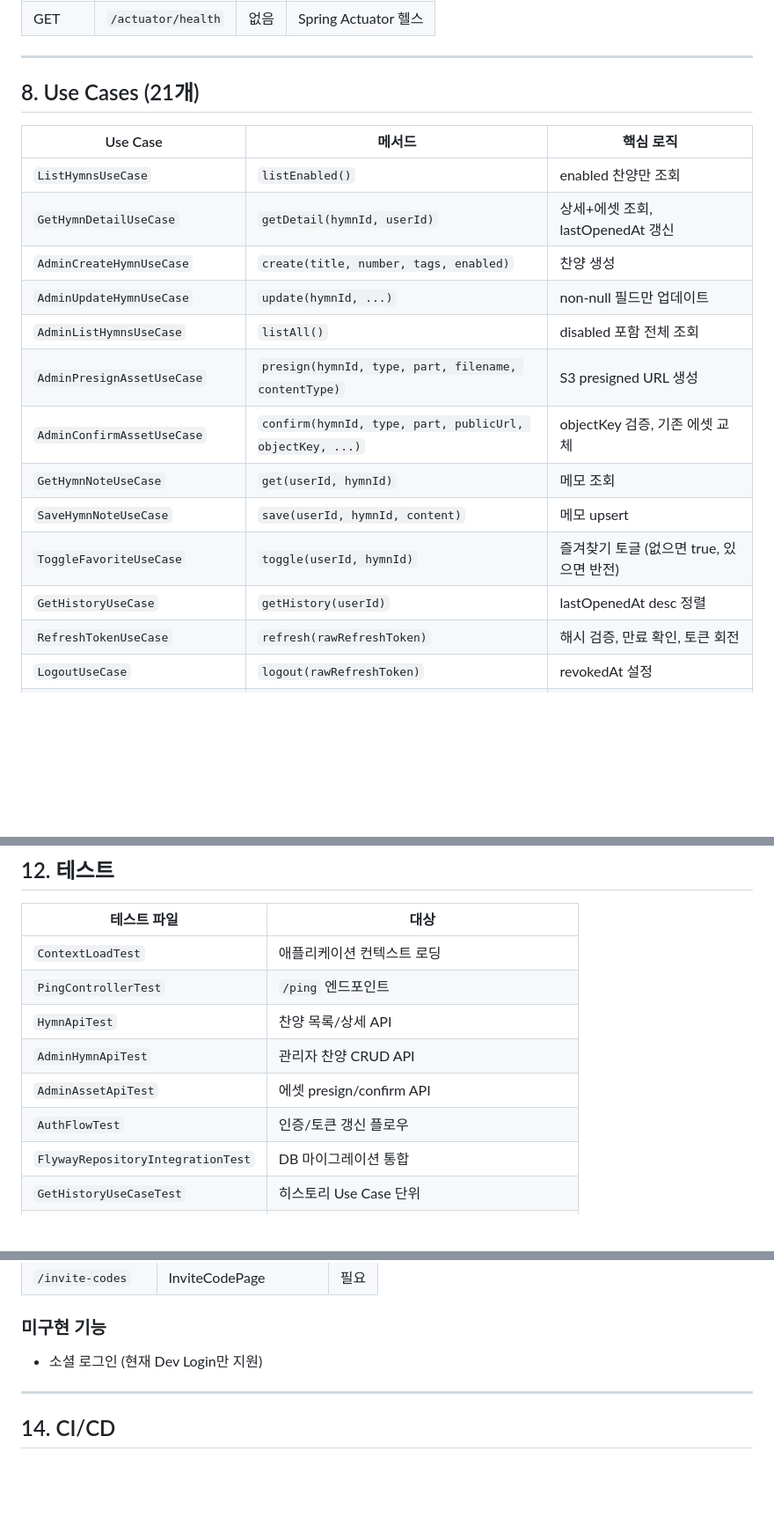
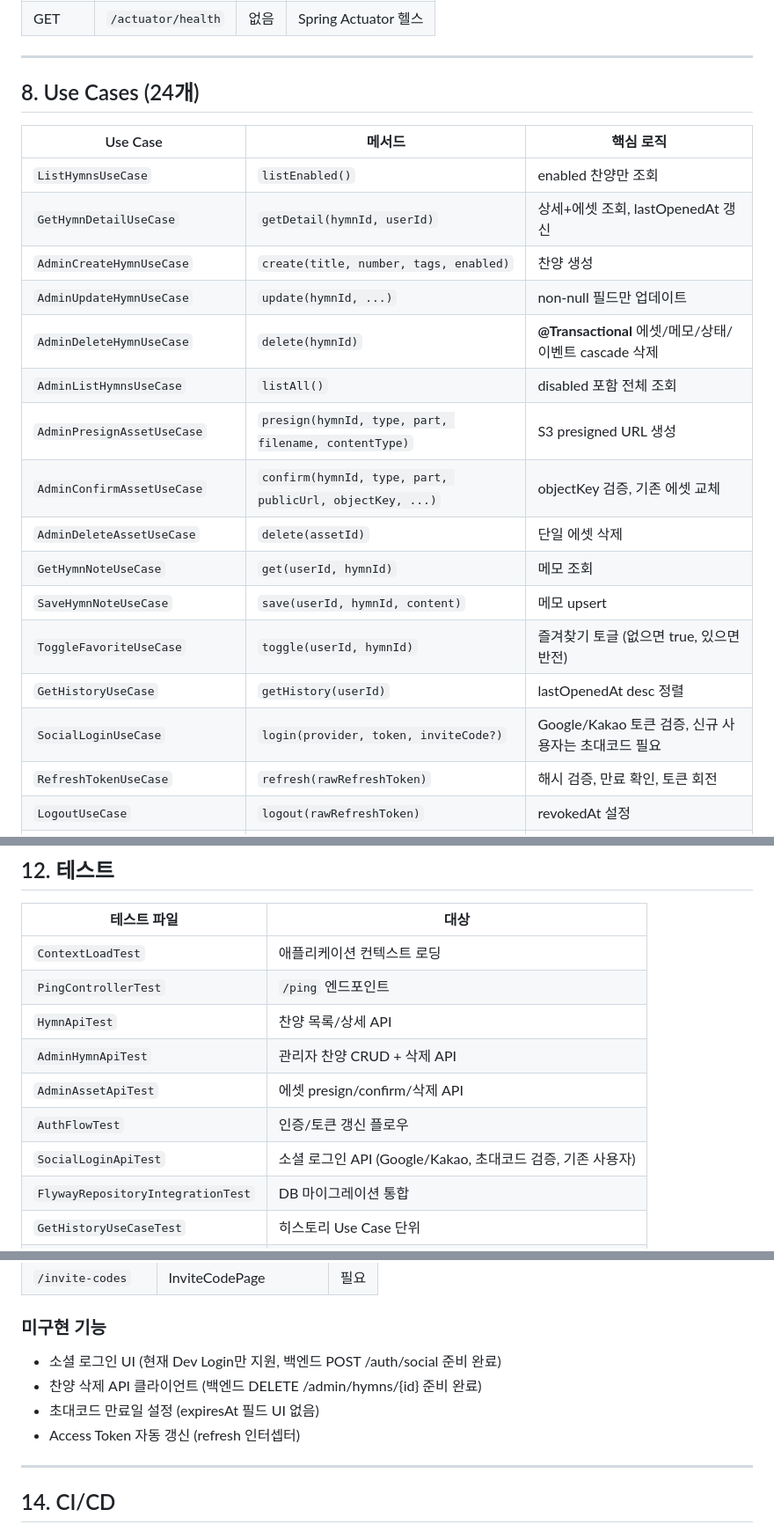
Before and after one commit to V4N1LLA/Eunhye_Hymn, a Markdown page: CLAUDE.md, 3 parts joined by grey strips. Shown at 88% size. Drawn GitHub-style; blank space fills up the shorter version.

```diff
--- a/CLAUDE.md
+++ b/CLAUDE.md
@@ -235,7 +240,7 @@ com.eunhyehymn/
 
 ---
 
-## 8. Use Cases (21개)
+## 8. Use Cases (24개)
 
 | Use Case | 메서드 | 핵심 로직 |
 |----------|--------|-----------|
@@ -243,13 +248,16 @@ com.eunhyehymn/
 | `GetHymnDetailUseCase` | `getDetail(hymnId, userId)` | 상세+에셋 조회, lastOpenedAt 갱신 |
 | `AdminCreateHymnUseCase` | `create(title, number, tags, enabled)` | 찬양 생성 |
 | `AdminUpdateHymnUseCase` | `update(hymnId, ...)` | non-null 필드만 업데이트 |
+| `AdminDeleteHymnUseCase` | `delete(hymnId)` | **@Transactional** 에셋/메모/상태/이벤트 cascade 삭제 |
 | `AdminListHymnsUseCase` | `listAll()` | disabled 포함 전체 조회 |
 | `AdminPresignAssetUseCase` | `presign(hymnId, type, part, filename, contentType)` | S3 presigned URL 생성 |
 | `AdminConfirmAssetUseCase` | `confirm(hymnId, type, part, publicUrl, objectKey, ...)` | objectKey 검증, 기존 에셋 교체 |
+| `AdminDeleteAssetUseCase` | `delete(assetId)` | 단일 에셋 삭제 |
 | `GetHymnNoteUseCase` | `get(userId, hymnId)` | 메모 조회 |
 | `SaveHymnNoteUseCase` | `save(userId, hymnId, content)` | 메모 upsert |
 | `ToggleFavoriteUseCase` | `toggle(userId, hymnId)` | 즐겨찾기 토글 (없으면 true, 있으면 반전) |
 | `GetHistoryUseCase` | `getHistory(userId)` | lastOpenedAt desc 정렬 |
+| `SocialLoginUseCase` | `login(provider, token, inviteCode?)` | Google/Kakao 토큰 검증, 신규 사용자는 초대코드 필요 |
 | `RefreshTokenUseCase` | `refresh(rawRefreshToken)` | 해시 검증, 만료 확인, 토큰 회전 |
 | `LogoutUseCase` | `logout(rawRefreshToken)` | revokedAt 설정 |
 | `DevLoginUseCase` | `login(userId, role, displayName)` | 사용자 생성/갱신, 토큰 발급 |
@@ -331,9 +339,10 @@ com.eunhyehymn/
 | `ContextLoadTest` | 애플리케이션 컨텍스트 로딩 |
 | `PingControllerTest` | `/ping` 엔드포인트 |
 | `HymnApiTest` | 찬양 목록/상세 API |
-| `AdminHymnApiTest` | 관리자 찬양 CRUD API |
-| `AdminAssetApiTest` | 에셋 presign/confirm API |
+| `AdminHymnApiTest` | 관리자 찬양 CRUD + 삭제 API |
+| `AdminAssetApiTest` | 에셋 presign/confirm/삭제 API |
 | `AuthFlowTest` | 인증/토큰 갱신 플로우 |
+| `SocialLoginApiTest` | 소셜 로그인 API (Google/Kakao, 초대코드 검증, 기존 사용자) |
 | `FlywayRepositoryIntegrationTest` | DB 마이그레이션 통합 |
 | `GetHistoryUseCaseTest` | 히스토리 Use Case 단위 |
 | `AdminUserApiTest` | 사용자 관리 API (목록, 역할/상태 변경, 권한 검사) |
@@ -389,7 +398,10 @@ com.eunhyehymn/
 | `/invite-codes` | InviteCodePage | 필요 |
 
 ### 미구현 기능
-- 소셜 로그인 (현재 Dev Login만 지원)
+- 소셜 로그인 UI (현재 Dev Login만 지원, 백엔드 POST /auth/social 준비 완료)
+- 찬양 삭제 API 클라이언트 (백엔드 DELETE /admin/hymns/{id} 준비 완료)
+- 초대코드 만료일 설정 (expiresAt 필드 UI 없음)
+- Access Token 자동 갱신 (refresh 인터셉터)
 
 ---
 
```
Also changed, not shown: other parts of CLAUDE.md (+60 -34 lines).
